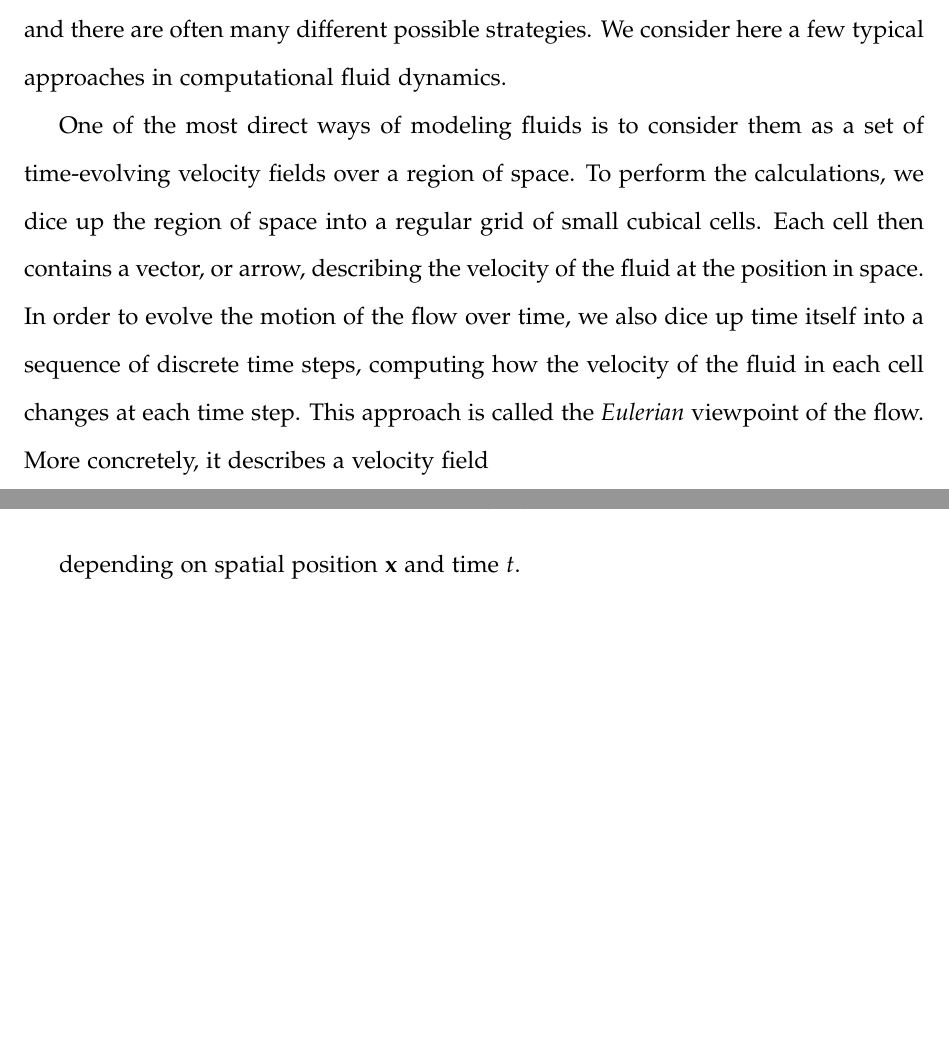
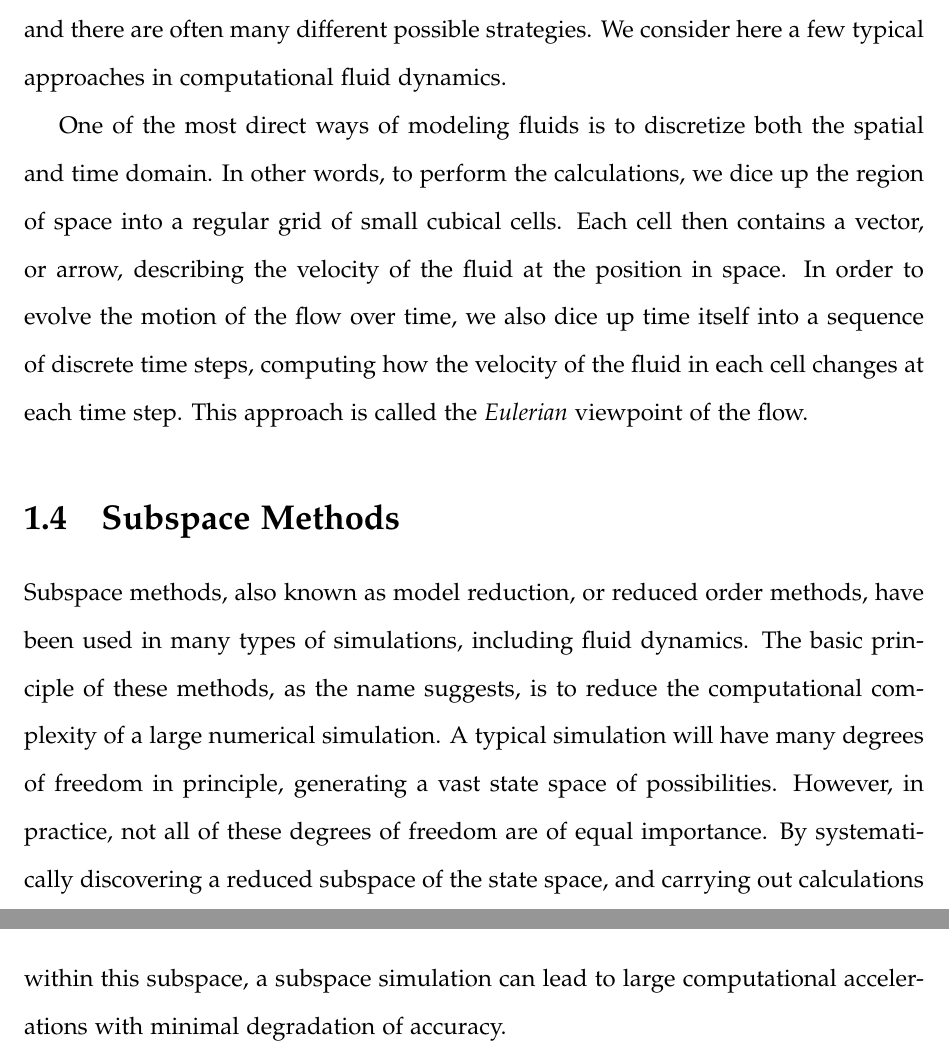
Before and after one commit to aadjones/thesis, a LaTeX thesis (main.tex, which reads chap3/chap3.tex): two parts of pages 5 and 6 of 7 before the commit and two parts of pages 6 and 7 of 8 after it, joined at a grey line, cut so that both start at the same text, the shorter picture padded with empty space. Compiled offline with pdfLaTeX.

Commit message:
Continue chapter 3.

```diff
--- a/chap3/chap3.tex
+++ b/chap3/chap3.tex
@@ -17,10 +29,7 @@ The field of {\em fluid dynamics} in physics seeks to model and describe fluid f
 
 Simulation is, of course, the imitation of a natural process, in this case over time. Any simulation must first determine a technique of modeling the process computationally, and there are often many different possible strategies. We consider here a few typical approaches in computational fluid dynamics.
 
-One of the most direct ways of modeling fluids is to consider them as a set of time-evolving velocity fields over a region of space. To perform the calculations, we dice up the region of space into a regular grid of small cubical cells. Each cell then contains a vector, or arrow, describing the velocity of the fluid at the position in space. In order to evolve the motion of the flow over time, we also dice up time itself into a sequence of discrete time steps, computing how the velocity of the fluid in each cell changes at each time step. This approach is called the {\em Eulerian} viewpoint of the flow. More concretely, it describes a velocity field
+One of the most direct ways of modeling fluids is to discretize both the spatial and time domain. In other words, to perform the calculations, we dice up the region of space into a regular grid of small cubical cells. Each cell then contains a vector, or arrow, describing the velocity of the fluid at the position in space. In order to evolve the motion of the flow over time, we also dice up time itself into a sequence of discrete time steps, computing how the velocity of the fluid in each cell changes at each time step. This approach is called the {\em Eulerian} viewpoint of the flow.
 
-\begin{equation}
-\uu = \uu(\xx, t)
-\end{equation}
-
-depending on spatial position $\xx$ and time $t$.
+\section{Subspace Methods}
+Subspace methods, also known as model reduction, or reduced order methods, have been used in many types of simulations, including fluid dynamics. The basic principle of these methods, as the name suggests, is to reduce the computational complexity of a large numerical simulation. A typical simulation will have many degrees of freedom in principle, generating a vast state space of possibilities. However, in practice, not all of these degrees of freedom are of equal importance. By systematically discovering a reduced subspace of the state space, and carrying out calculations within this subspace, a subspace simulation can lead to large computational accelerations with minimal degradation of accuracy.
```
Also changed, not shown: chap3/chap3.tex (14 more changed lines).
